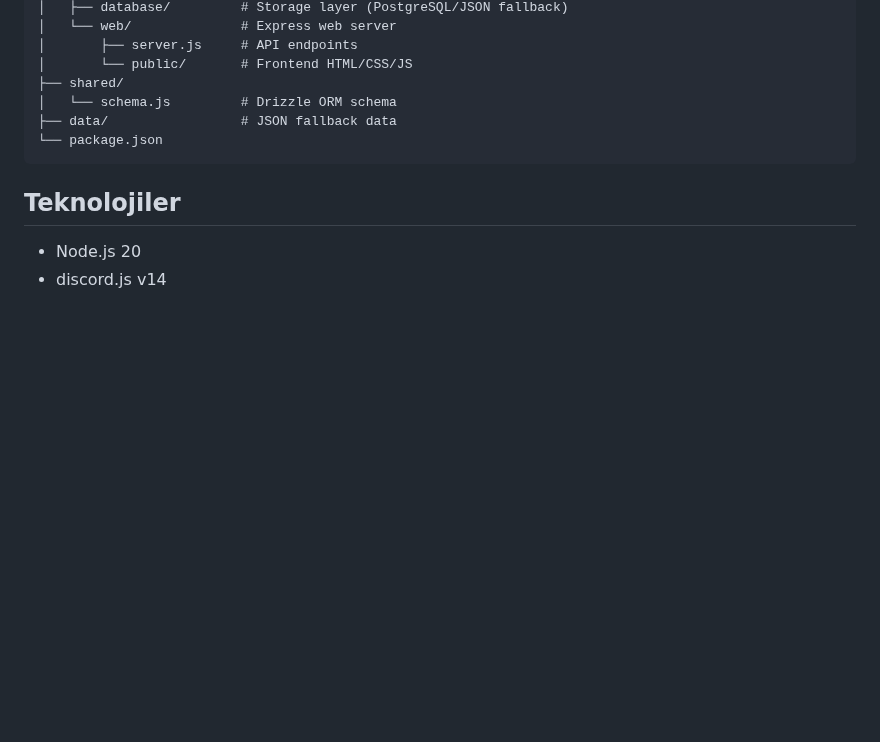
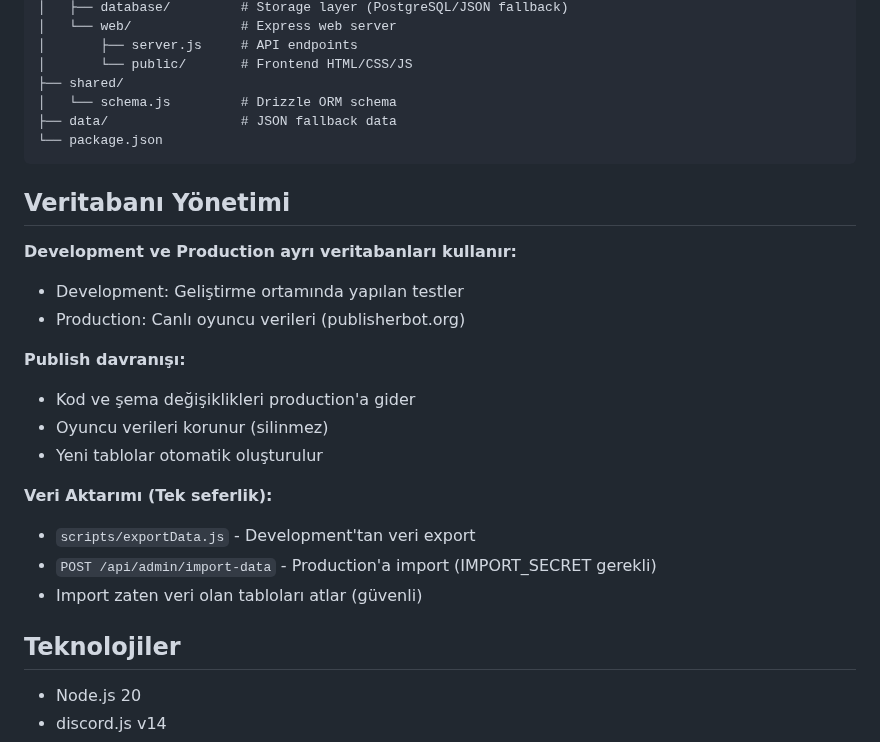
Before and after one commit to fatihcvs/publishbot, a Markdown page: replit.md, the part around the change. Drawn GitHub-style; blank space fills up the shorter version.

Commit message:
Update documentation to include database management details
Add documentation to replit.md explaining the separation of development and production databases, the behavior of code publishing, and the process for one-time data migration using export scripts and an import API endpoint.

Replit-Commit-Author: Agent
Replit-Commit-Session-Id: e728f356-a2fd-4175-a160-e32c99646caf
Replit-Commit-Checkpoint-Type: full_checkpoint
Replit-Commit-Event-Id: 78edce24-4f00-4f24-8f47-a866d5bda40e
Replit-Commit-Screenshot-Url: https://storage.googleapis.com/screenshot-production-us-central1/acf615c2-85c4-4402-aca5-e206c37de2f3/e728f356-a2fd-4175-a160-e32c99646caf/lgQiGOS
Replit-Helium-Checkpoint-Created: true

````diff
--- a/replit.md
+++ b/replit.md
@@ -279,6 +279,22 @@ Dashboard için gereken environment variables:
 └── package.json
 ```
 
+## Veritabanı Yönetimi
+
+**Development ve Production ayrı veritabanları kullanır:**
+- Development: Geliştirme ortamında yapılan testler
+- Production: Canlı oyuncu verileri (publisherbot.org)
+
+**Publish davranışı:**
+- Kod ve şema değişiklikleri production'a gider
+- Oyuncu verileri korunur (silinmez)
+- Yeni tablolar otomatik oluşturulur
+
+**Veri Aktarımı (Tek seferlik):**
+- `scripts/exportData.js` - Development'tan veri export
+- `POST /api/admin/import-data` - Production'a import (IMPORT_SECRET gerekli)
+- Import zaten veri olan tabloları atlar (güvenli)
+
 ## Teknolojiler
 
 - Node.js 20
````
